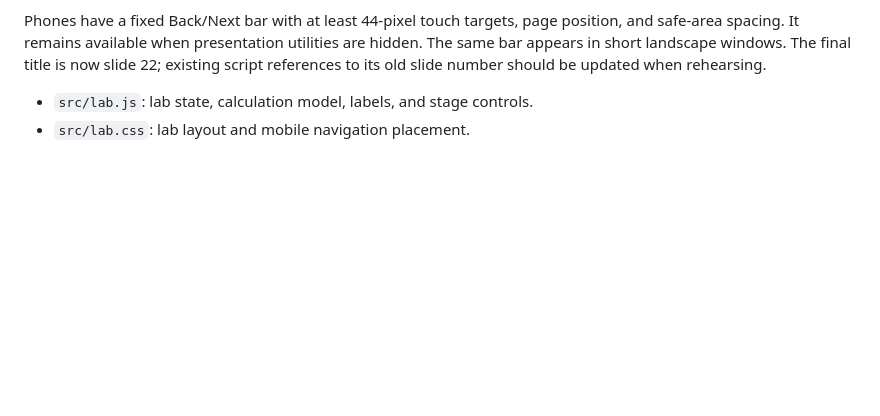
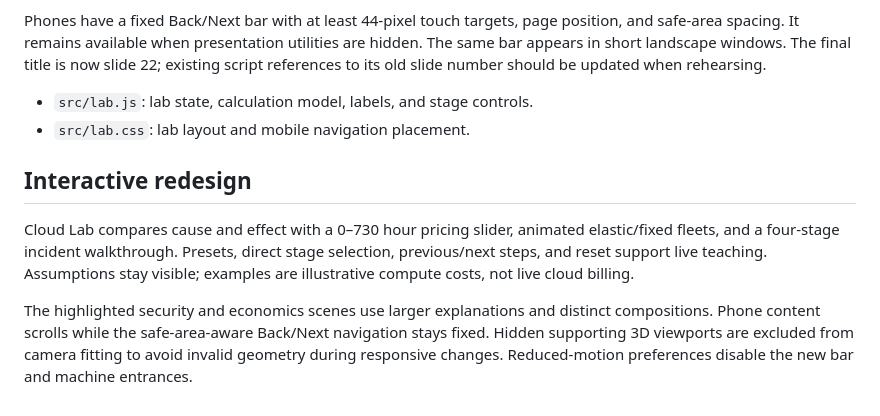
Before and after one commit to Peeeweee/Project_Cloud, a Markdown page: README.md, the part around the change. Drawn GitHub-style; blank space fills up the shorter version.

Commit message:
Document interactive redesign and responsive behavior

```diff
--- a/README.md
+++ b/README.md
@@ -64,3 +64,9 @@ Phones have a fixed Back/Next bar with at least 44-pixel touch targets, page pos
 
 - `src/lab.js`: lab state, calculation model, labels, and stage controls.
 - `src/lab.css`: lab layout and mobile navigation placement.
+
+## Interactive redesign
+
+Cloud Lab compares cause and effect with a 0–730 hour pricing slider, animated elastic/fixed fleets, and a four-stage incident walkthrough. Presets, direct stage selection, previous/next steps, and reset support live teaching. Assumptions stay visible; examples are illustrative compute costs, not live cloud billing.
+
+The highlighted security and economics scenes use larger explanations and distinct compositions. Phone content scrolls while the safe-area-aware Back/Next navigation stays fixed. Hidden supporting 3D viewports are excluded from camera fitting to avoid invalid geometry during responsive changes. Reduced-motion preferences disable the new bar and machine entrances.
```
